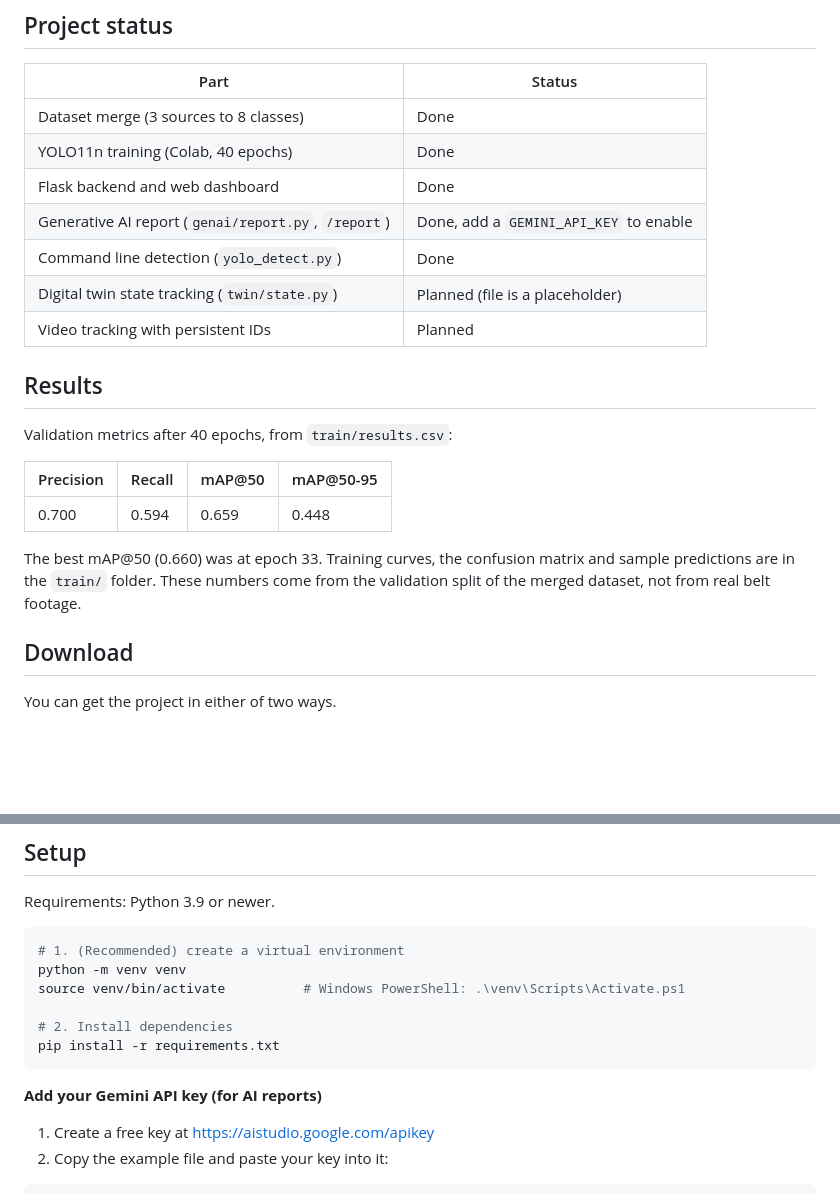
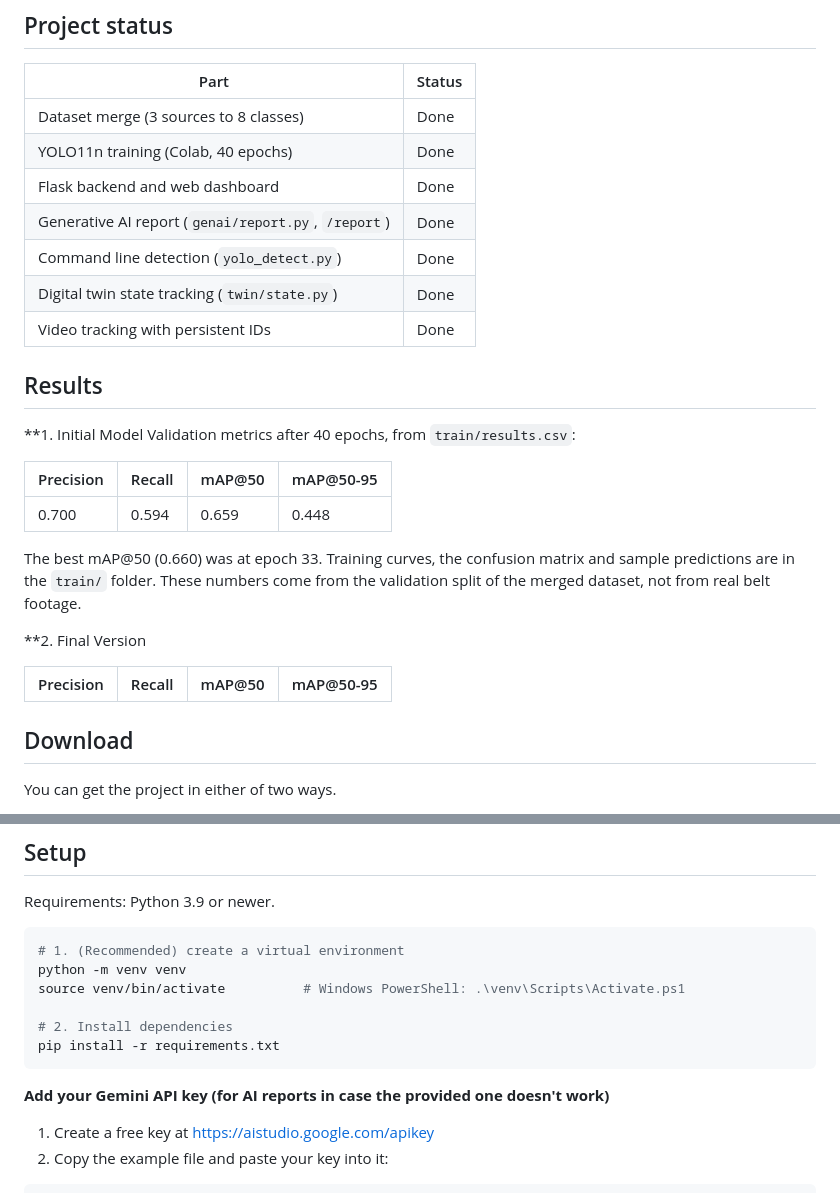
Before and after one commit to Chirag-S-Reddy/Smart-MRF, a Markdown page: README.md, 2 parts joined by grey strips. Rendered like a GitHub page; blank space fills up the shorter version.

````diff
--- a/README.md
+++ b/README.md
@@ -33,13 +33,14 @@ Each class maps to a twin bin: `plastic` and `plastic_bag` go to **plastic**, `p
 | Dataset merge (3 sources to 8 classes) | Done |
 | YOLO11n training (Colab, 40 epochs) | Done |
 | Flask backend and web dashboard | Done |
-| Generative AI report (`genai/report.py`, `/report`) | Done, add a `GEMINI_API_KEY` to enable |
+| Generative AI report (`genai/report.py`, `/report`) | Done |
 | Command line detection (`yolo_detect.py`) | Done |
-| Digital twin state tracking (`twin/state.py`) | Planned (file is a placeholder) |
-| Video tracking with persistent IDs | Planned |
+| Digital twin state tracking (`twin/state.py`) | Done |
+| Video tracking with persistent IDs | Done |
 
 ## Results
 
+**1. Initial Model
 Validation metrics after 40 epochs, from `train/results.csv`:
 
 | Precision | Recall | mAP@50 | mAP@50-95 |
@@ -47,6 +48,11 @@ Validation metrics after 40 epochs, from `train/results.csv`:
 | 0.700 | 0.594 | 0.659 | 0.448 |
 
 The best mAP@50 (0.660) was at epoch 33. Training curves, the confusion matrix and sample predictions are in the `train/` folder. These numbers come from the validation split of the merged dataset, not from real belt footage.
+
+**2. Final Version
+
+| Precision | Recall | mAP@50 | mAP@50-95 |
+|---|---|---|---|
 
 ## Download
 
@@ -83,7 +89,7 @@ source venv/bin/activate          # Windows PowerShell: .\venv\Scripts\Activate.
 pip install -r requirements.txt
 ```
 
-**Add your Gemini API key (for AI reports)**
+**Add your Gemini API key (for AI reports in case the provided one doesn't work)**
 
 1. Create a free key at https://aistudio.google.com/apikey
 2. Copy the example file and paste your key into it:
````
